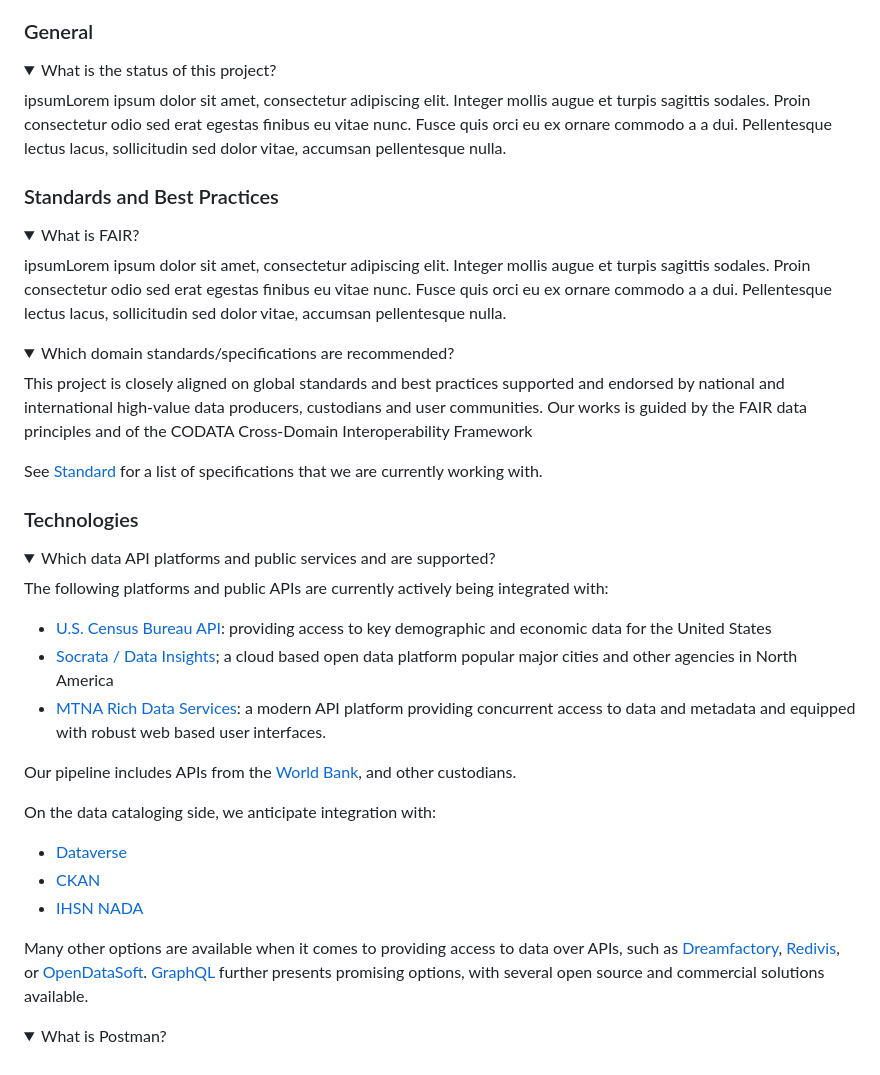
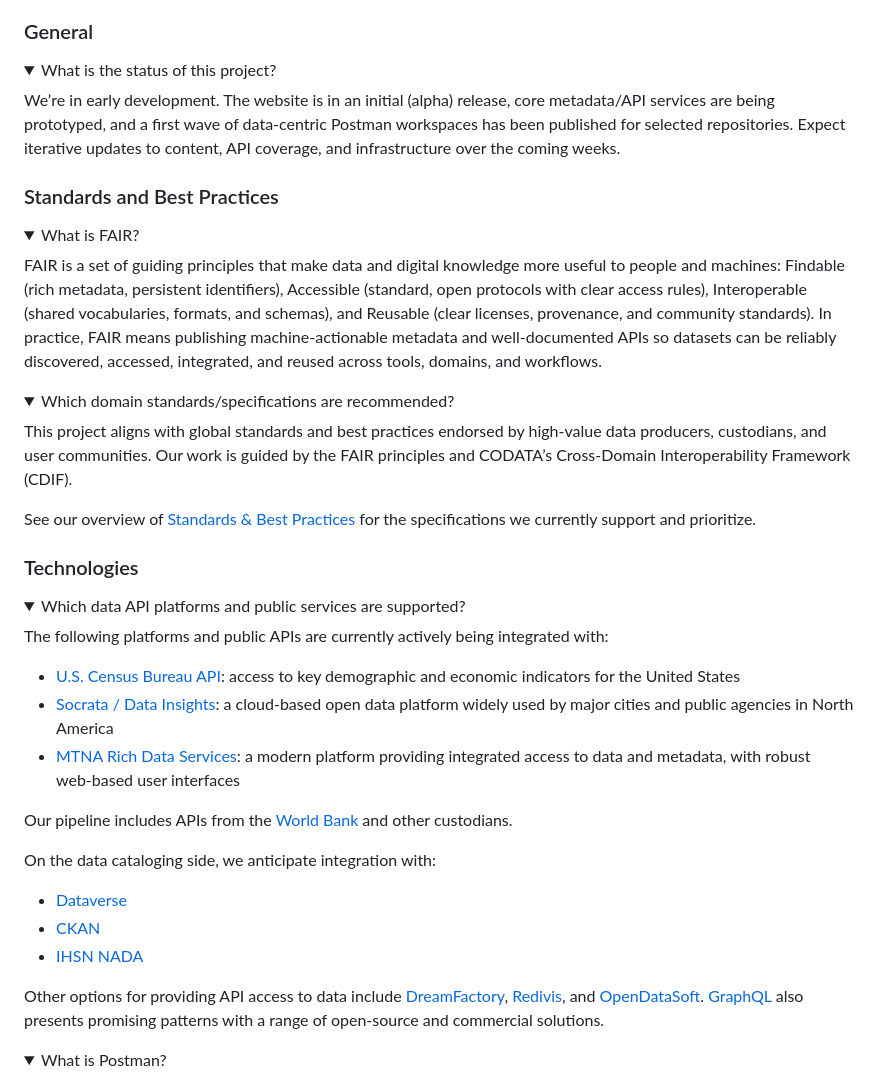
Before and after one commit to hvdnet/hvdnet.github.io, a Markdown page: src/resources/faq.md, the part around the change. Rendered like a GitHub page; folded sections open.

Commit message:
Update FAQ content for clarity and accuracy

```diff
--- a/src/resources/faq.md
+++ b/src/resources/faq.md
@@ -10,7 +10,7 @@ title: HVDNet FAQ
 <details>
 <summary>What is the status of this project?</summary>
 <div class="card  p-2 rounded-2">
-ipsumLorem ipsum dolor sit amet, consectetur adipiscing elit. Integer mollis augue et turpis sagittis sodales. Proin consectetur odio sed erat egestas finibus eu vitae nunc. Fusce quis orci eu ex ornare commodo a a dui. Pellentesque lectus lacus, sollicitudin sed dolor vitae, accumsan pellentesque nulla.
+We’re in early development. The website is in an initial (alpha) release, core metadata/API services are being prototyped, and a first wave of data‑centric Postman workspaces has been published for selected repositories. Expect iterative updates to content, API coverage, and infrastructure over the coming weeks.
 </div>
 </details>
 
@@ -19,7 +19,7 @@ ipsumLorem ipsum dolor sit amet, consectetur adipiscing elit. Integer mollis aug
 <details>
 <summary>What is FAIR?</summary>
 <div class="card  p-2 rounded-2">
-ipsumLorem ipsum dolor sit amet, consectetur adipiscing elit. Integer mollis augue et turpis sagittis sodales. Proin consectetur odio sed erat egestas finibus eu vitae nunc. Fusce quis orci eu ex ornare commodo a a dui. Pellentesque lectus lacus, sollicitudin sed dolor vitae, accumsan pellentesque nulla.
+FAIR is a set of guiding principles that make data and digital knowledge more useful to people and machines: Findable (rich metadata, persistent identifiers), Accessible (standard, open protocols with clear access rules), Interoperable (shared vocabularies, formats, and schemas), and Reusable (clear licenses, provenance, and community standards). In practice, FAIR means publishing machine‑actionable metadata and well‑documented APIs so datasets can be reliably discovered, accessed, integrated, and reused across tools, domains, and workflows.
 </div>
 </details>
 
@@ -28,10 +28,9 @@ ipsumLorem ipsum dolor sit amet, consectetur adipiscing elit. Integer mollis aug
 <summary>Which domain standards/specifications are recommended?</summary>
 <div class="card  p-2 rounded-2">
 
-This project is closely aligned on global standards and best practices supported and endorsed by national and international high-value data producers, custodians and user communities.
-Our works is guided by the FAIR data principles and of the CODATA Cross-Domain Interoperability Framework
+This project aligns with global standards and best practices endorsed by high‑value data producers, custodians, and user communities. Our work is guided by the FAIR principles and CODATA’s Cross‑Domain Interoperability Framework (CDIF).
 
-See [Standard](/resources/standards) for a list of specifications that we are currently working with.
+See our overview of [Standards & Best Practices](/resources/standards/) for the specifications we currently support and prioritize.
 
 </div>
 </details>
@@ -41,18 +40,18 @@ See [Standard](/resources/standards) for a list of specifications that we are cu
 <h3 class="mt-4">Technologies</h3>
 
 <details>
-<summary>Which data API platforms and public services and are supported?</summary>
+<summary>Which data API platforms and public services are supported?</summary>
 
 <div class="card  p-2 rounded-2">
 
 The following platforms and public APIs are currently actively being integrated with:
 <ul>
-<li><a href="https://www.census.gov/data/developers/data-sets.html" target="_blank">U.S. Census Bureau API</a>: providing access to key demographic and economic data for the United States</li>
-<li><a href="https://www.socrata.com" target="_blank">Socrata / Data Insights</a>; a cloud based open data platform popular major cities and other agencies in North America</li>
-<li><a href="https://www.richdataservices.com" target="_blank">MTNA Rich Data Services</a>: a modern API platform providing concurrent access to data and metadata and equipped with robust web based user interfaces.</li>
+<li><a href="https://www.census.gov/data/developers/data-sets.html" target="_blank">U.S. Census Bureau API</a>: access to key demographic and economic indicators for the United States</li>
+<li><a href="https://www.socrata.com" target="_blank">Socrata / Data Insights</a>: a cloud‑based open data platform widely used by major cities and public agencies in North America</li>
+<li><a href="https://www.richdataservices.com" target="_blank">MTNA Rich Data Services</a>: a modern platform providing integrated access to data and metadata, with robust web‑based user interfaces</li>
 </ul>
 
-Our pipeline includes APIs from the <a href="https://datahelpdesk.worldbank.org/knowledgebase/topics/125589-developer-information" target="_blank"> World Bank</a>, and other custodians.
+Our pipeline includes APIs from the <a href="https://datahelpdesk.worldbank.org/knowledgebase/topics/125589-developer-information" target="_blank">World Bank</a> and other custodians.
 
 On the data cataloging side, we anticipate integration with:
 <ul>
@@ -62,9 +61,7 @@ On the data cataloging side, we anticipate integration with:
 </ul>
 
 <p>
-Many other options are available when it comes to providing access to data over APIs, such as <a href="https://www.dreamfactory.com/" target="_blank">Dreamfactory</a>,
- <a href="https://redivis.com/" target="_blank">Redivis</a>, or <a href="https://www.opendatasoft.com/" target="_blank">OpenDataSoft</a>.
- <a href="https://www.graphql.org/" target="_blank">GraphQL</a> further presents promising options, with several open source and commercial solutions available.
+Other options for providing API access to data include <a href="https://www.dreamfactory.com/" target="_blank">DreamFactory</a>, <a href="https://redivis.com/" target="_blank">Redivis</a>, and <a href="https://www.opendatasoft.com/" target="_blank">OpenDataSoft</a>. <a href="https://www.graphql.org/" target="_blank">GraphQL</a> also presents promising patterns with a range of open‑source and commercial solutions.
 </p>
 
 </div>
```
